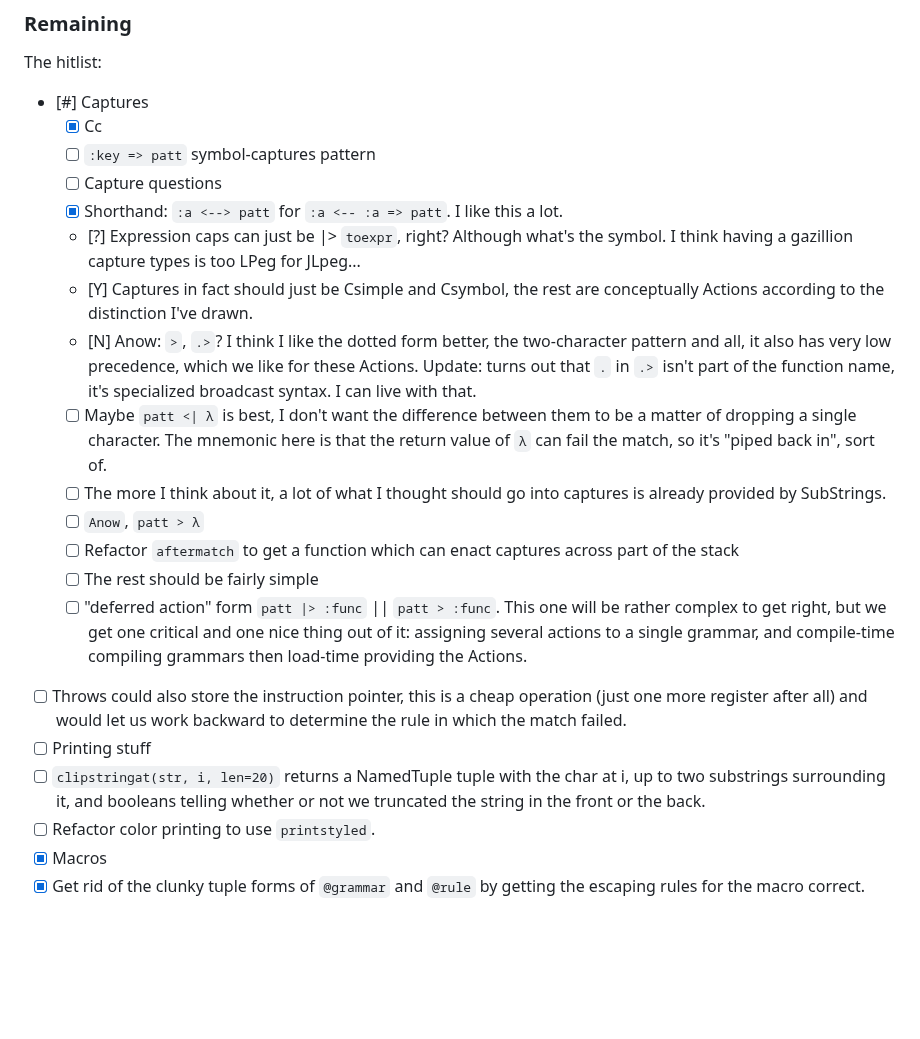
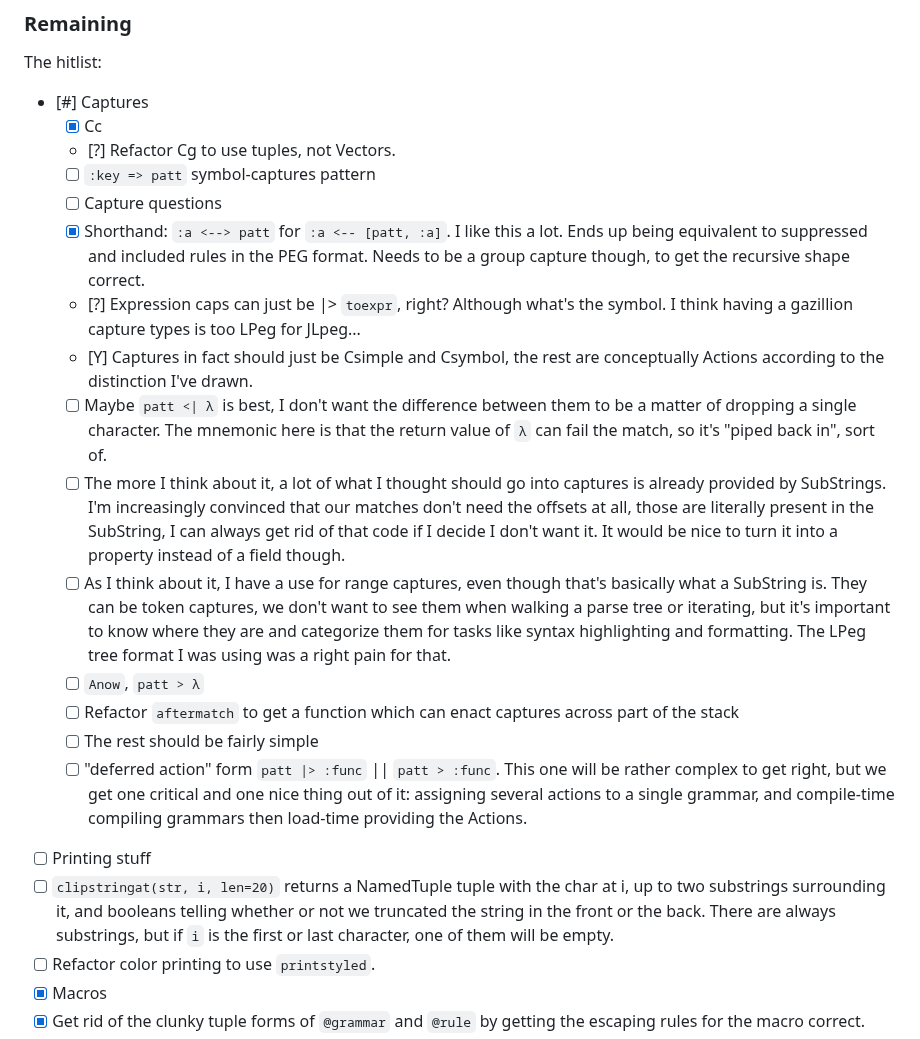
Before and after one commit to mnemnion/JLpeg.jl, a Markdown page: Plans.md, the part around the change. Rendered like a GitHub page; blank space fills up the shorter version.

Commit message:
Planning

```diff
--- a/Plans.md
+++ b/Plans.md
@@ -14,22 +14,30 @@ The hitlist:
 
 - [#]  Captures
   - [X]  Cc
+  - [?]  Refactor Cg to use tuples, not Vectors.
   - [ ]  `:key => patt` symbol-captures pattern
   - [ ]  Capture questions
-    - [X]  Shorthand: `:a <--> patt` for `:a <-- :a => patt`.  I like this a lot.
+    - [X]  Shorthand: `:a <--> patt` for `:a <-- [patt, :a]`.  I like this a lot.
+           Ends up being equivalent to suppressed and included rules in the PEG
+           format.  Needs to be a group capture though, to get the recursive
+           shape correct.
     - [?]  Expression caps can just be |> `toexpr`, right? Although what's the
            symbol.  I think having a gazillion capture types is too LPeg for JLpeg...
     - [Y]  Captures in fact should just be Csimple and Csymbol, the rest are
            conceptually Actions according to the distinction I've drawn.
-    - [N]  Anow: `>`, `.>`? I think I like the dotted form better, the two-character
-           pattern and all, it also has very low precedence, which we like for these
-           Actions.  Update: turns out that `.` in `.>` isn't part of the function name,
-           it's specialized broadcast syntax.  I can live with that.
     - [ ]  Maybe `patt <| λ` is best, I don't want the difference between them to be a
            matter of dropping a single character.  The mnemonic here is that the return
            value of `λ` can fail the match, so it's "piped back in", sort of.
-    - [ ]  The more I think about it, a lot of what I thought should go into captures is
-           already provided by SubStrings.
+    - [ ]  The more I think about it, a lot of what I thought should go into captures
+           is already provided by SubStrings.  I'm increasingly convinced that our
+           matches don't need the offsets at all, those are literally present in the
+           SubString, I can always get rid of that code if I decide I don't want it.
+           It would be nice to turn it into a property instead of a field though.
+    - [ ]  As I think about it, I have a use for range captures, even though that's
+           basically what a SubString is.  They can be token captures, we don't want to
+           see them when walking a parse tree or iterating, but it's important to know
+           where they are and categorize them for tasks like syntax highlighting and
+           formatting.  The LPeg tree format I was using was a right pain for that.
   - [ ]  `Anow`, `patt > λ`
     - [ ]  Refactor `aftermatch` to get a function which can enact captures across
            part of the  stack
@@ -38,13 +46,11 @@ The hitlist:
          complex to get right, but we get one critical and one nice thing out of it: assigning
          several actions to a single grammar, and compile-time compiling grammars then load-time
          providing the Actions.
-- [ ]  Throws could also store the instruction pointer, this is a cheap operation
-       (just one more register after all) and would let us work backward to determine the
-       rule in which the match failed.
 - [ ]  Printing stuff
   - [ ]  `clipstringat(str, i, len=20)` returns a NamedTuple tuple with the char at i,
          up to two substrings surrounding it, and booleans telling whether or not we
-         truncated the string in the front or the back.
+         truncated the string in the front or the back.  There are always substrings,
+         but if `i` is the first or last character, one of them will be empty.
   - [ ]  Refactor color printing to use `printstyled`.
 - [x]  Macros
   - [X]  Get rid of the clunky tuple forms of `@grammar` and `@rule` by getting the
```
